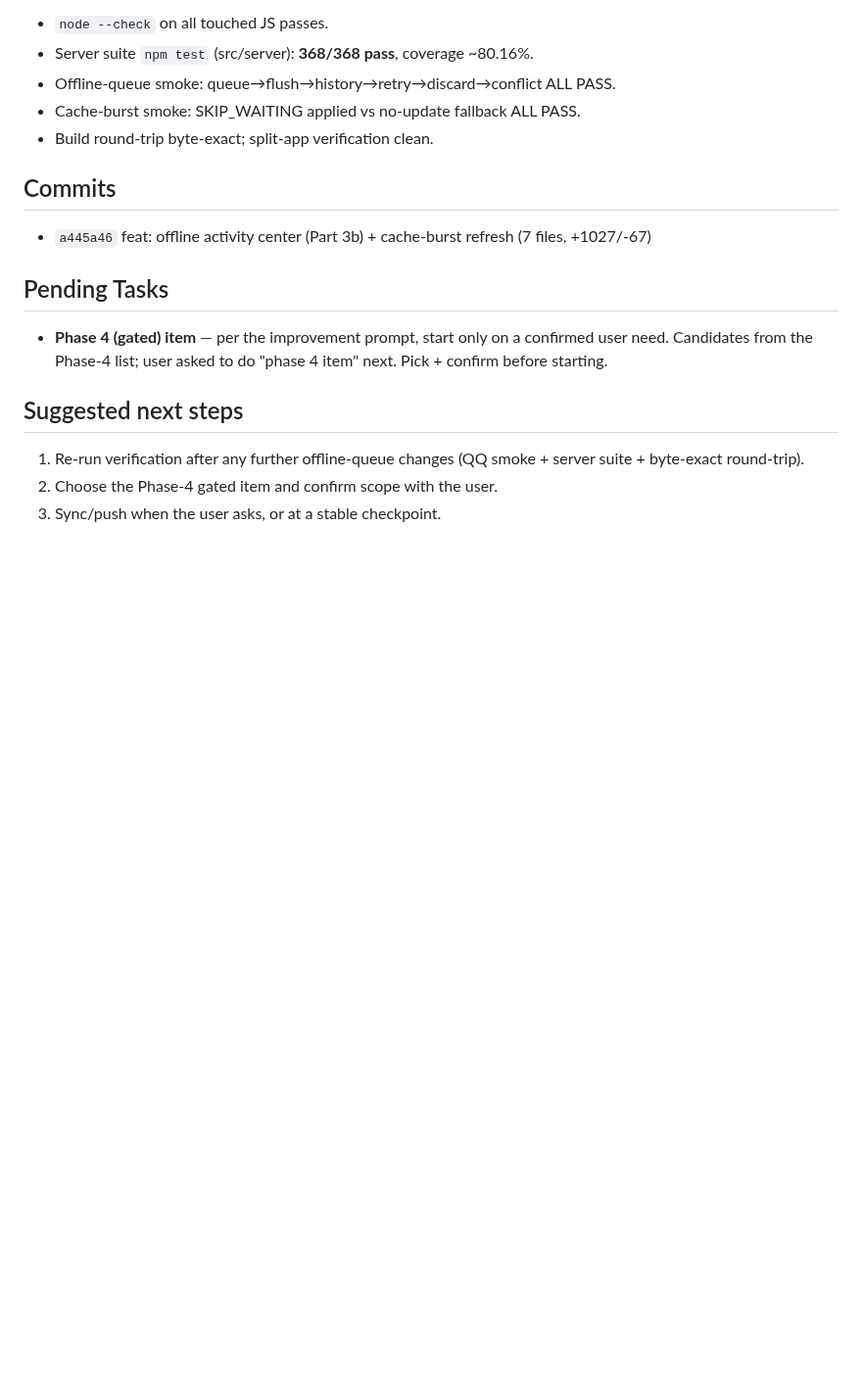
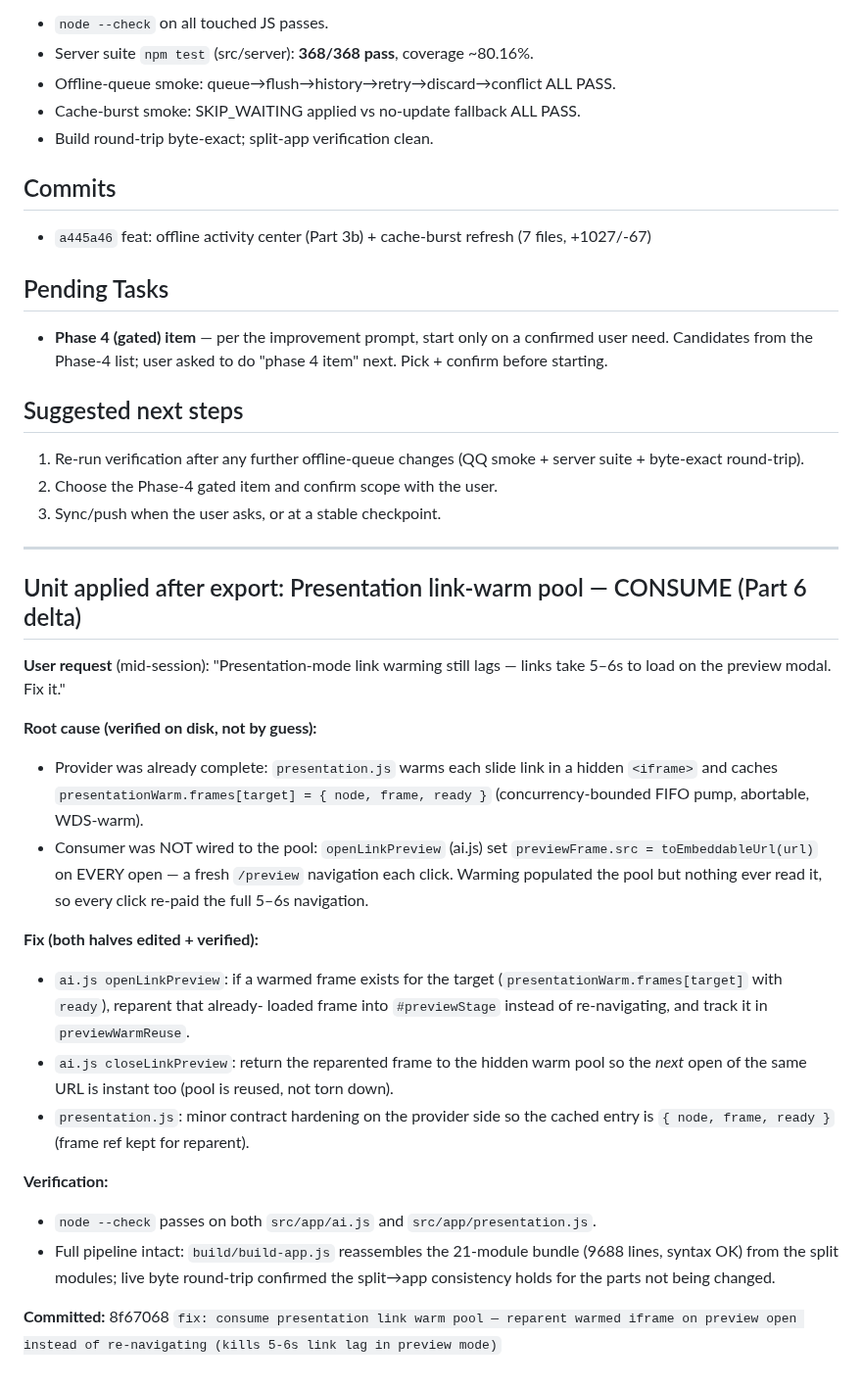
Before and after one commit to vcharyanaco-tech/dash-site, a Markdown page: SESSION_EXPORT_2026-09-17.md, the part around the change. Shown at 98% size. GitHub-like rendering; blank space fills up the shorter version.

Commit message:
docs: session export — presentation link warm-pool consume (Part 6 delta) kills 5-6s preview lag

```diff
--- a/SESSION_EXPORT_2026-09-17.md
+++ b/SESSION_EXPORT_2026-09-17.md
@@ -61,3 +61,37 @@
    server suite + byte-exact round-trip).
 2. Choose the Phase-4 gated item and confirm scope with the user.
 3. Sync/push when the user asks, or at a stable checkpoint.
+
+---
+## Unit applied after export: Presentation link-warm pool — CONSUME (Part 6 delta)
+
+**User request** (mid-session): "Presentation-mode link warming still lags —
+links take 5–6s to load on the preview modal. Fix it."
+
+**Root cause (verified on disk, not by guess):**
+- Provider was already complete: `presentation.js` warms each slide link in a
+  hidden `<iframe>` and caches `presentationWarm.frames[target] = { node,
+  frame, ready }` (concurrency-bounded FIFO pump, abortable, WDS-warm).
+- Consumer was NOT wired to the pool: `openLinkPreview` (ai.js) set
+  `previewFrame.src = toEmbeddableUrl(url)` on EVERY open — a fresh
+  `/preview` navigation each click. Warming populated the pool but nothing
+  ever read it, so every click re-paid the full 5–6s navigation.
+
+**Fix (both halves edited + verified):**
+- `ai.js openLinkPreview`: if a warmed frame exists for the target
+  (`presentationWarm.frames[target]` with `ready`), reparent that already-
+  loaded frame into `#previewStage` instead of re-navigating, and track it
+  in `previewWarmReuse`.
+- `ai.js closeLinkPreview`: return the reparented frame to the hidden warm
+  pool so the *next* open of the same URL is instant too (pool is reused,
+  not torn down).
+- `presentation.js`: minor contract hardening on the provider side so the
+  cached entry is `{ node, frame, ready }` (frame ref kept for reparent).
+
+**Verification:**
+- `node --check` passes on both `src/app/ai.js` and `src/app/presentation.js`.
+- Full pipeline intact: `build/build-app.js` reassembles the 21-module
+  bundle (9688 lines, syntax OK) from the split modules; live byte round-trip
+  confirmed the split→app consistency holds for the parts not being changed.
+
+**Committed:** 8f67068 `fix: consume presentation link warm pool — reparent warmed iframe on preview open instead of re-navigating (kills 5-6s link lag in preview mode)`
```
